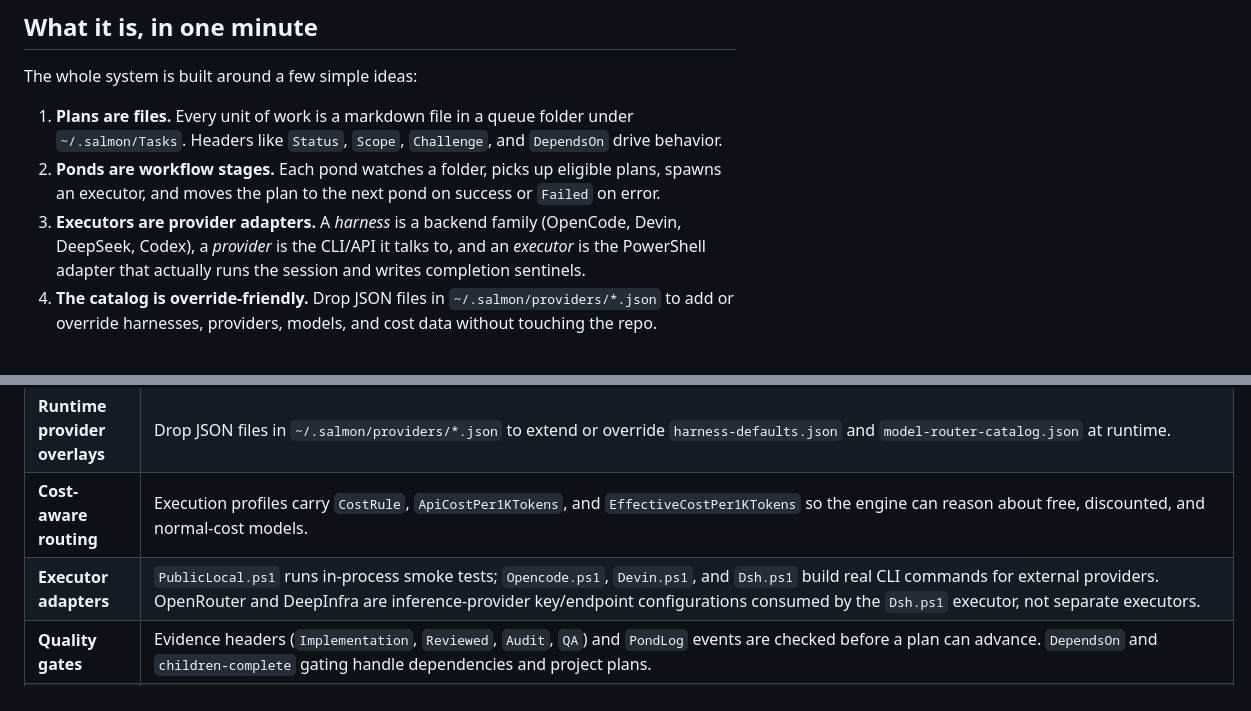
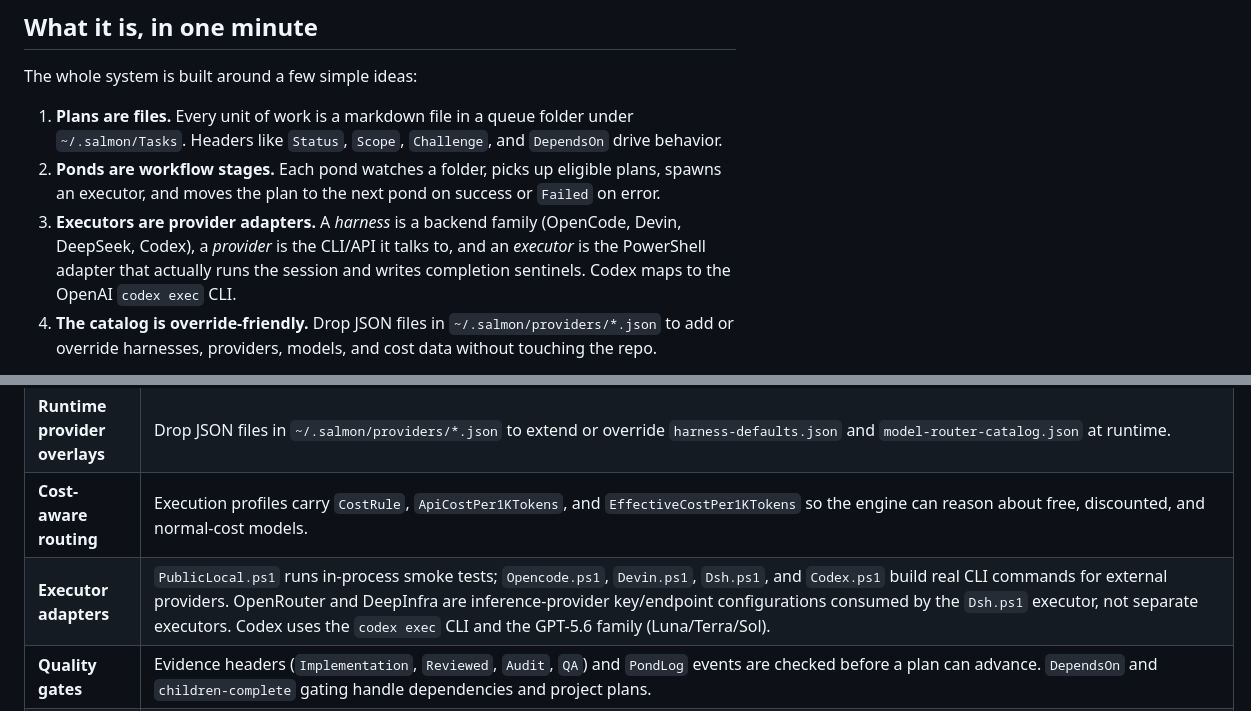
Before and after one commit to victorsalmon/salmon-run, a Markdown page: README.md, 2 parts joined by grey strips. GitHub-like rendering.

```diff
--- a/README.md
+++ b/README.md
@@ -12,7 +12,7 @@ The whole system is built around a few simple ideas:
 
 1. **Plans are files.** Every unit of work is a markdown file in a queue folder under `~/.salmon/Tasks`. Headers like `Status`, `Scope`, `Challenge`, and `DependsOn` drive behavior.
 2. **Ponds are workflow stages.** Each pond watches a folder, picks up eligible plans, spawns an executor, and moves the plan to the next pond on success or `Failed` on error.
-3. **Executors are provider adapters.** A *harness* is a backend family (OpenCode, Devin, DeepSeek, Codex), a *provider* is the CLI/API it talks to, and an *executor* is the PowerShell adapter that actually runs the session and writes completion sentinels.
+3. **Executors are provider adapters.** A *harness* is a backend family (OpenCode, Devin, DeepSeek, Codex), a *provider* is the CLI/API it talks to, and an *executor* is the PowerShell adapter that actually runs the session and writes completion sentinels. Codex maps to the OpenAI `codex exec` CLI.
 4. **The catalog is override-friendly.** Drop JSON files in `~/.salmon/providers/*.json` to add or override harnesses, providers, models, and cost data without touching the repo.
 
 That separation means you can add a new model or provider without touching the engine, and you can run the entire pipeline locally with the `PublicLocal` smoke-test executor before you connect a real external API.
@@ -41,7 +41,7 @@ Most agentic workflow tools either lock you into a vendor, hide state in a datab
 | **Model routing** | `Resolve-PondExecutionProfile` selects a `Harness` × `Provider` × `Model` × `Effort` based on the plan's `Challenge` tier and a JSON catalog. |
 | **Runtime provider overlays** | Drop JSON files in `~/.salmon/providers/*.json` to extend or override `harness-defaults.json` and `model-router-catalog.json` at runtime. |
 | **Cost-aware routing** | Execution profiles carry `CostRule`, `ApiCostPer1KTokens`, and `EffectiveCostPer1KTokens` so the engine can reason about free, discounted, and normal-cost models. |
-| **Executor adapters** | `PublicLocal.ps1` runs in-process smoke tests; `Opencode.ps1`, `Devin.ps1`, and `Dsh.ps1` build real CLI commands for external providers. OpenRouter and DeepInfra are inference-provider key/endpoint configurations consumed by the `Dsh.ps1` executor, not separate executors. |
+| **Executor adapters** | `PublicLocal.ps1` runs in-process smoke tests; `Opencode.ps1`, `Devin.ps1`, `Dsh.ps1`, and `Codex.ps1` build real CLI commands for external providers. OpenRouter and DeepInfra are inference-provider key/endpoint configurations consumed by the `Dsh.ps1` executor, not separate executors. Codex uses the `codex exec` CLI and the GPT-5.6 family (Luna/Terra/Sol). |
 | **Quality gates** | Evidence headers (`Implementation`, `Reviewed`, `Audit`, `QA`) and `PondLog` events are checked before a plan can advance. `DependsOn` and `children-complete` gating handle dependencies and project plans. |
 | **Rescue and crash throttling** | Stale `Working` and cooled `Failed` plans are rescued back to `Code`; recent crashes throttle the engine with exponential backoff. |
 | **Audit and credentials** | `SalmonRun.Audit` writes hash-chain JSONL logs with redaction; `SalmonRun.Credentials` resolves redirects from `~/.salmon/.env` and `~/.salmon/git/` and is wired into `SalmonRun.GitCloud` token/host resolution. |
```
Also changed, not shown: docs/FEATURES.md (+8 -7 lines), docs/implementation.md (+2 -2 lines).
